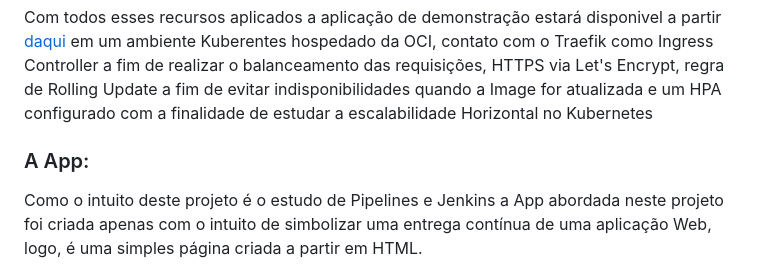
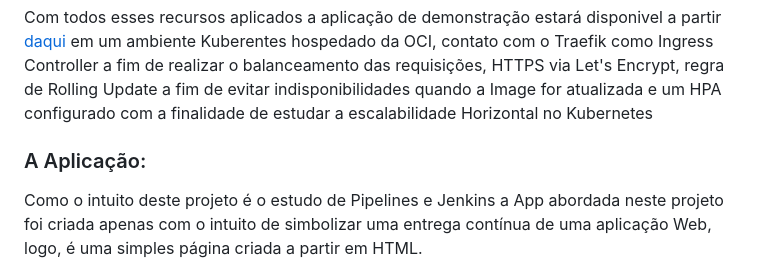
Before and after one commit to JohnnyPaixaum/potato-pipeline, a Markdown page: README.md, the part around one of its changes. GitHub-like rendering.

```diff
--- a/README.md
+++ b/README.md
@@ -50,7 +50,7 @@ Atravez dos pluguins [Kubernetes CLI]([https://plugins.jenkins.io/kubernetes-cli
 Com todos esses recursos aplicados a aplicação de demonstração estará disponivel a partir [daqui](https://madlabs.com.br/potato) em um ambiente Kuberentes hospedado da OCI, contato com o Traefik como Ingress Controller a fim de realizar o balanceamento das requisições, HTTPS via Let's Encrypt, regra de Rolling Update a fim de evitar indisponibilidades quando a Image for atualizada e um HPA configurado com a finalidade de estudar a escalabilidade Horizontal no Kubernetes
 
 
-### A App:
+### A Aplicação:
 
 Como o intuito deste projeto é o estudo de Pipelines e Jenkins a App abordada neste projeto foi criada apenas com o intuito de simbolizar uma entrega contínua de uma aplicação Web, logo, é uma simples página criada a partir em HTML.
 
```
Also changed, not shown: other parts of README.md (+5 -5 lines).
